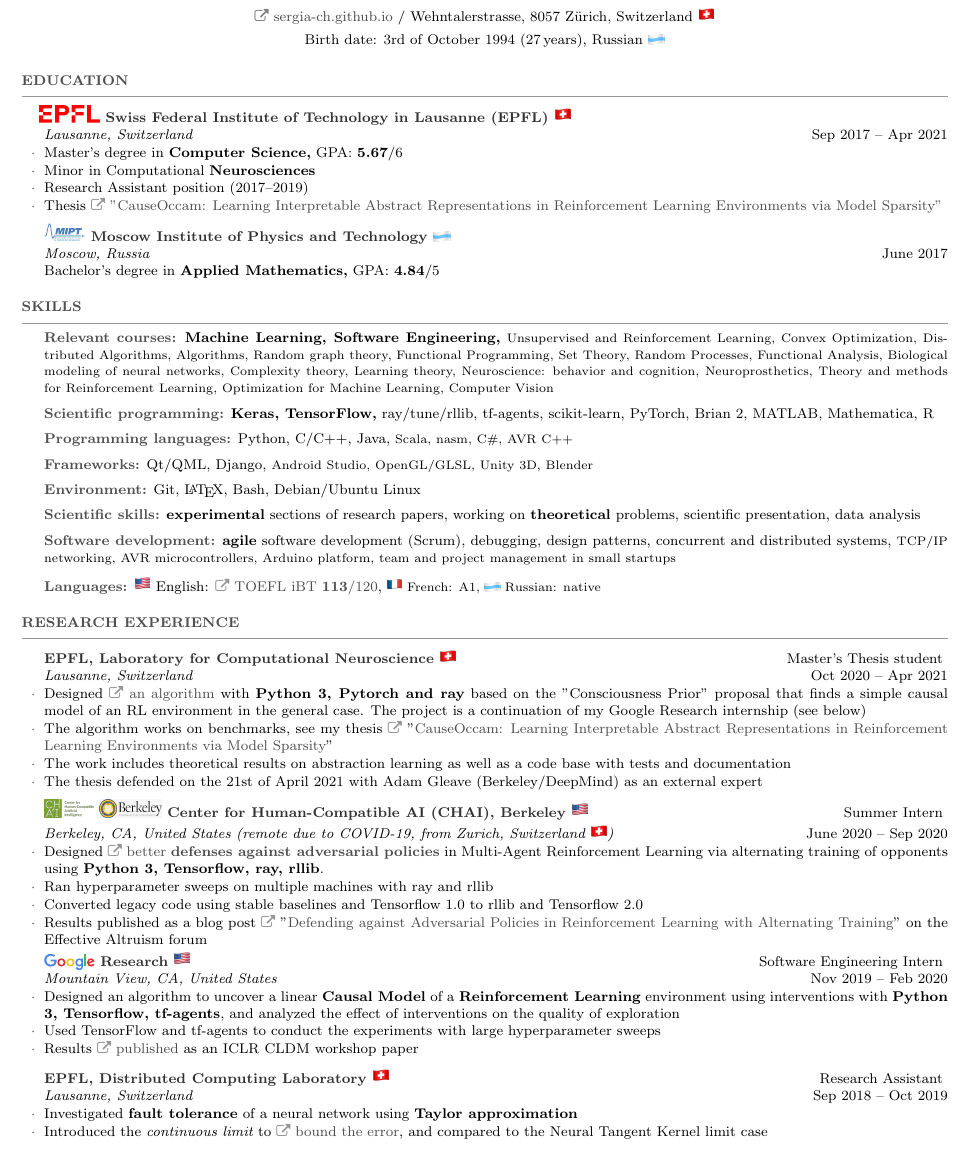
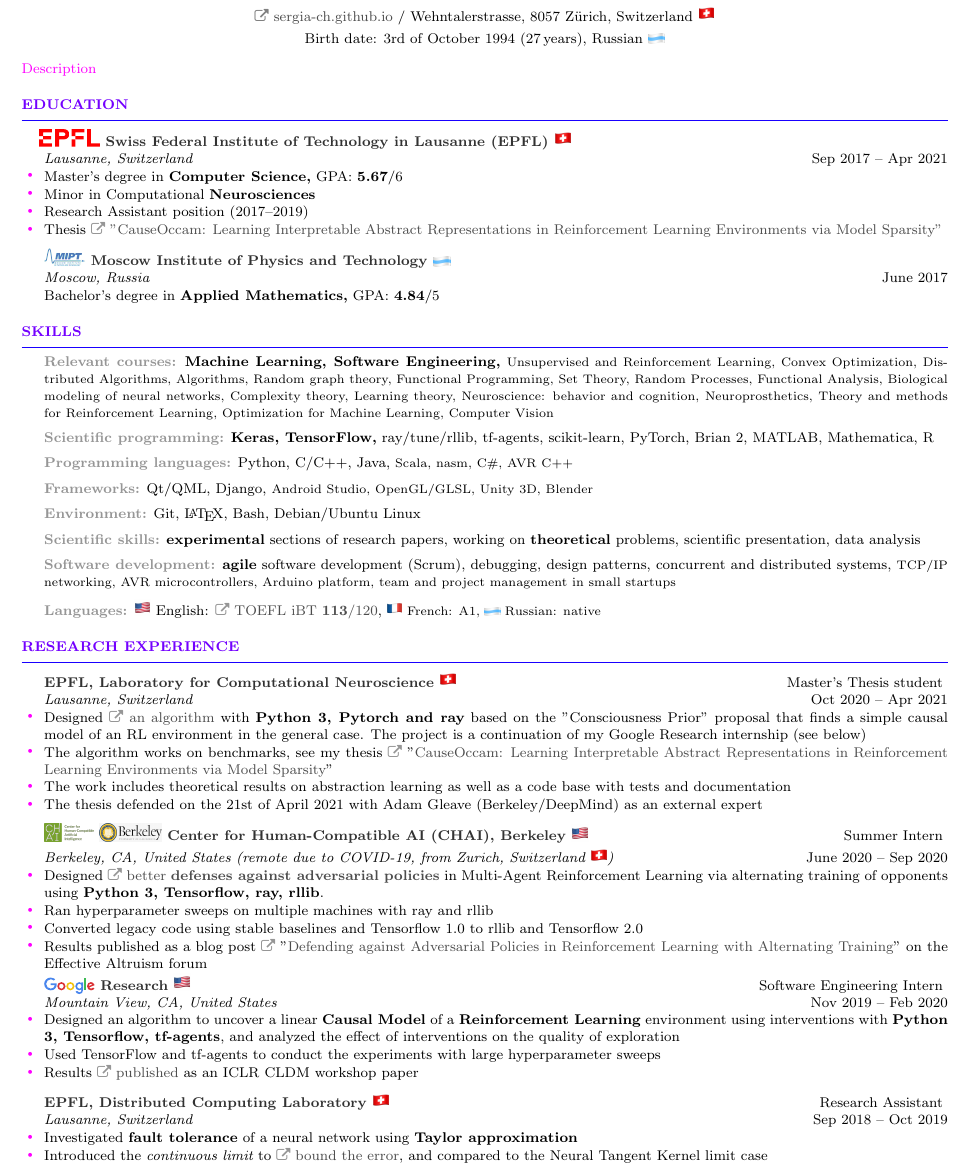
Before and after one commit to sergeivolodin/cv, a LaTeX CV (VolodinSergeiCV.tex, which reads resume.cls): part of page 1 of 3, cut so that both start at the same text. Compiled offline with pdfLaTeX.

Commit message:
Make sections colorful

```diff
--- a/VolodinSergeiCV.tex
+++ b/VolodinSergeiCV.tex
@@ -78,10 +78,14 @@
 \begin{document}
 
 \definecolor{grayitem}{RGB}{80, 80, 80}
-\definecolor{grayheading}{RGB}{80, 80, 80}
+\definecolor{pinkitem}{RGB}{255, 0, 255}
+\definecolor{headingcolor}{RGB}{115, 0, 255}
 \definecolor{graypoint}{RGB}{50, 50, 50}
 \definecolor{gray}{RGB}{150, 150, 150}
-\newcommand{\myitem}{\item[\textcolor{grayitem}{$\cdot$}]}
+\definecolor{hrulecolor}{RGB}{25, 0, 255}
+\newcommand{\myitem}{\item[\textcolor{pinkitem}{\Huge\raisebox{-2pt}{$\cdot$}}]}
+
+{\color{pinkitem} Description}
 
 \begin{rSection}{Education}
 \hspace{-1em}
@@ -102,14 +106,14 @@ Reinforcement Learning Environments via Model Sparsity"}
 
 \begin{rSection}{Skills}
 	\vspace{-1em}
-	\item {\color{grayheading}\bf Relevant courses:} {\bf Machine Learning, Software Engineering,} {\small Unsupervised and Reinforcement Learning, Convex Optimization, Distributed Algorithms, Algorithms, Random graph theory, Functional Programming, Set Theory, Random Processes, Functional Analysis, Biological modeling of neural networks, Complexity theory, Learning theory, Neuroscience: behavior and cognition, Neuroprosthetics, Theory and methods for Reinforcement Learning, Optimization for Machine Learning, Computer Vision}
-	\item {\color{grayheading}\bf Scientific programming:} {\bf Keras, TensorFlow,} ray/tune/rllib, tf-agents, scikit-learn, PyTorch, Brian 2, MATLAB, Mathematica, R
-	\item {\color{grayheading}\bf Programming languages:} Python, C/C++, Java, {\small Scala, nasm, C\#, AVR C++}
-	\item {\color{grayheading}\bf Frameworks:} Qt/QML, Django, {\small Android Studio, OpenGL/GLSL, Unity 3D, Blender}
-	\item {\color{grayheading}\bf Environment:} Git, \LaTeX, Bash, Debian/Ubuntu Linux
-	\item {\color{grayheading}\bf Scientific skills:} {\bf experimental} sections of research papers, working on {\bf theoretical} problems, scientific presentation, data analysis
-	\item {\color{grayheading}\bf Software development:} {\bf agile} software development (Scrum), debugging, design patterns, concurrent and distributed systems, {\small TCP/IP networking, AVR microcontrollers, Arduino platform, team and project management in small startups}
-	\item {\color{grayheading}\bf Languages:} \emoji{flag-us} English: \mylink~\href{https://sergia-ch.github.io/epfl/TOEFL.pdf}{TOEFL iBT {\bf 113}/120}, {\small \emoji{flag-fr} French: A1, \emoji{flag-ru} Russian: native}
+	\item {\color{gray}\bf Relevant courses:} {\bf Machine Learning, Software Engineering,} {\small Unsupervised and Reinforcement Learning, Convex Optimization, Distributed Algorithms, Algorithms, Random graph theory, Functional Programming, Set Theory, Random Processes, Functional Analysis, Biological modeling of neural networks, Complexity theory, Learning theory, Neuroscience: behavior and cognition, Neuroprosthetics, Theory and methods for Reinforcement Learning, Optimization for Machine Learning, Computer Vision}
+	\item {\color{gray}\bf Scientific programming:} {\bf Keras, TensorFlow,} ray/tune/rllib, tf-agents, scikit-learn, PyTorch, Brian 2, MATLAB, Mathematica, R
+	\item {\color{gray}\bf Programming languages:} Python, C/C++, Java, {\small Scala, nasm, C\#, AVR C++}
+	\item {\color{gray}\bf Frameworks:} Qt/QML, Django, {\small Android Studio, OpenGL/GLSL, Unity 3D, Blender}
+	\item {\color{gray}\bf Environment:} Git, \LaTeX, Bash, Debian/Ubuntu Linux
+	\item {\color{gray}\bf Scientific skills:} {\bf experimental} sections of research papers, working on {\bf theoretical} problems, scientific presentation, data analysis
+	\item {\color{gray}\bf Software development:} {\bf agile} software development (Scrum), debugging, design patterns, concurrent and distributed systems, {\small TCP/IP networking, AVR microcontrollers, Arduino platform, team and project management in small startups}
+	\item {\color{gray}\bf Languages:} \emoji{flag-us} English: \mylink~\href{https://sergia-ch.github.io/epfl/TOEFL.pdf}{TOEFL iBT {\bf 113}/120}, {\small \emoji{flag-fr} French: A1, \emoji{flag-ru} Russian: native}
 \end{rSection}
 
 \begin{rSection}{Research experience}
--- a/resume.cls
+++ b/resume.cls
@@ -100,9 +100,9 @@
 % Defines the rSection environment for the large sections within the CV
 \newenvironment{rSection}[1]{ % 1 input argument - section name
   \sectionskip
-  {\color{grayheading}\MakeUppercase{\bf #1}} % Section title
+  {\color{headingcolor}\MakeUppercase{\bf #1}} % Section title
   \sectionlineskip
-  {\color{gray}\hrule} % Horizontal line
+  {\color{hrulecolor}\hrule} % Horizontal line
   \begin{list}{}{ % List for each individual item in the section
     \setlength{\leftmargin}{1.5em} % Margin within the section
   }
```
Also changed, not shown: VolodinSergeiCV.pdf, VolodinSergeiCV.tex (6 more changed lines).
